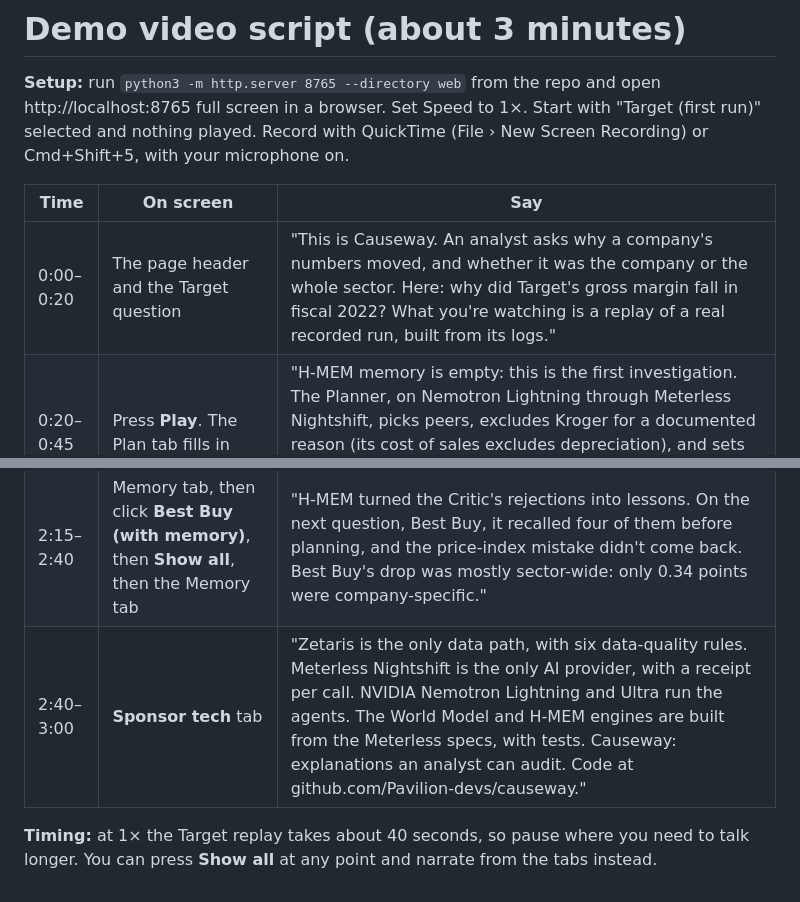
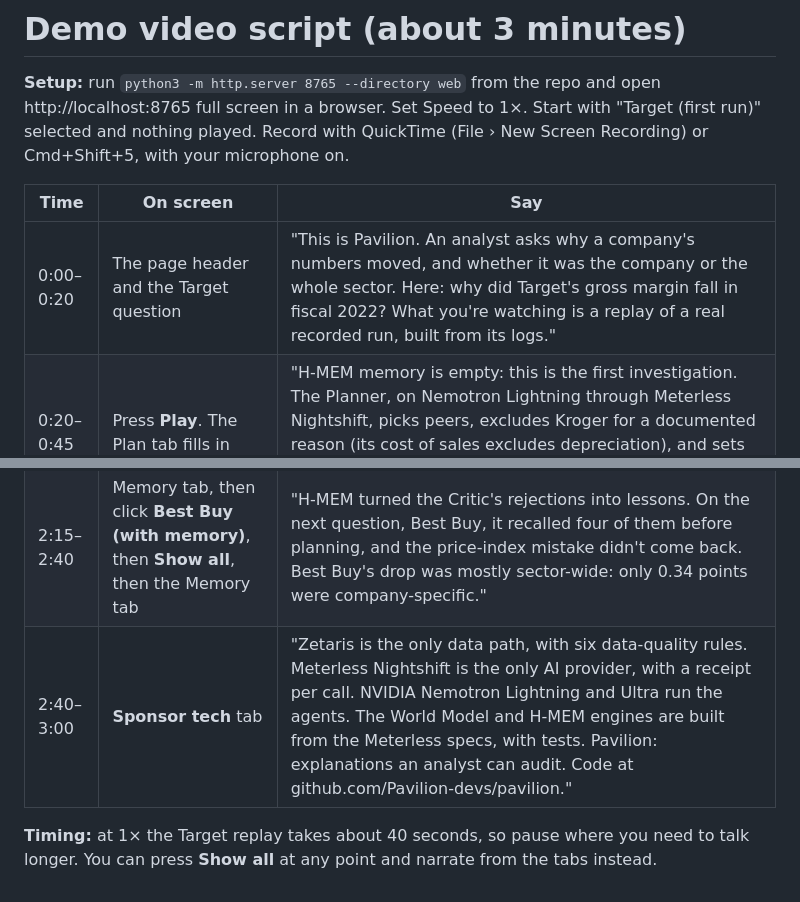
Before and after one commit to Pavilion-devs/pavilion-agent, a Markdown page: docs/demo-script.md, 2 parts joined by grey strips. Rendered like a GitHub page.

```diff
--- a/docs/demo-script.md
+++ b/docs/demo-script.md
@@ -4,12 +4,12 @@
 
 | Time | On screen | Say |
 |---|---|---|
-| 0:00–0:20 | The page header and the Target question | "This is Causeway. An analyst asks why a company's numbers moved, and whether it was the company or the whole sector. Here: why did Target's gross margin fall in fiscal 2022? What you're watching is a replay of a real recorded run, built from its logs." |
+| 0:00–0:20 | The page header and the Target question | "This is Pavilion. An analyst asks why a company's numbers moved, and whether it was the company or the whole sector. Here: why did Target's gross margin fall in fiscal 2022? What you're watching is a replay of a real recorded run, built from its logs." |
 | 0:20–0:45 | Press **Play**. The Plan tab fills in | "H-MEM memory is empty: this is the first investigation. The Planner, on Nemotron Lightning through Meterless Nightshift, picks peers, excludes Kroger for a documented reason (its cost of sales excludes depreciation), and sets hypotheses on both sides: sector-wide and Target-specific." |
 | 0:45–1:10 | Queries appear in the timeline. Click one query id chip to open the drawer | "The Investigator, on Nemotron Ultra, writes SQL against our Zetaris semantic layer over live SEC EDGAR data, SIC codes and BLS price indexes. Every query, its rows and the model receipt for every call are logged. Here are the exact SQL and rows." Close the drawer. |
 | 1:10–1:50 | The Critic tab opens on round 1. Press **Pause** and scroll to the red cards; press **Play** again after | "Now the important part. The Critic re-ran every cited query in Zetaris and checked every number against the rows. It rejected four of five findings: leaving Dollar Tree out of the peer median because it didn't fit was cherry-picking; dollar figures that no query returned; price indexes misread as margin points; and year-end inventory used to rule out problems during the year. Each rejection goes back with a specific fix." |
 | 1:50–2:15 | Rounds 2 and 3 appear, then the Memo tab | "Round two fixes three, round three fixes the last, and all five are approved. The memo states only approved findings: Target fell 4.64 points, the peer median fell 0.74, so 3.9 points were Target-specific. Every number carries the id of the query behind it." Click a query id in the memo. |
 | 2:15–2:40 | Memory tab, then click **Best Buy (with memory)**, then **Show all**, then the Memory tab | "H-MEM turned the Critic's rejections into lessons. On the next question, Best Buy, it recalled four of them before planning, and the price-index mistake didn't come back. Best Buy's drop was mostly sector-wide: only 0.34 points were company-specific." |
-| 2:40–3:00 | **Sponsor tech** tab | "Zetaris is the only data path, with six data-quality rules. Meterless Nightshift is the only AI provider, with a receipt per call. NVIDIA Nemotron Lightning and Ultra run the agents. The World Model and H-MEM engines are built from the Meterless specs, with tests. Causeway: explanations an analyst can audit. Code at github.com/Pavilion-devs/causeway." |
+| 2:40–3:00 | **Sponsor tech** tab | "Zetaris is the only data path, with six data-quality rules. Meterless Nightshift is the only AI provider, with a receipt per call. NVIDIA Nemotron Lightning and Ultra run the agents. The World Model and H-MEM engines are built from the Meterless specs, with tests. Pavilion: explanations an analyst can audit. Code at github.com/Pavilion-devs/pavilion." |
 
 **Timing:** at 1× the Target replay takes about 40 seconds, so pause where you need to talk longer. You can press **Show all** at any point and narrate from the tabs instead.
```
Also changed, not shown: README.md (+9 -5 lines), docs/architecture/pavilion-architecture.png (added), 5 other files.
